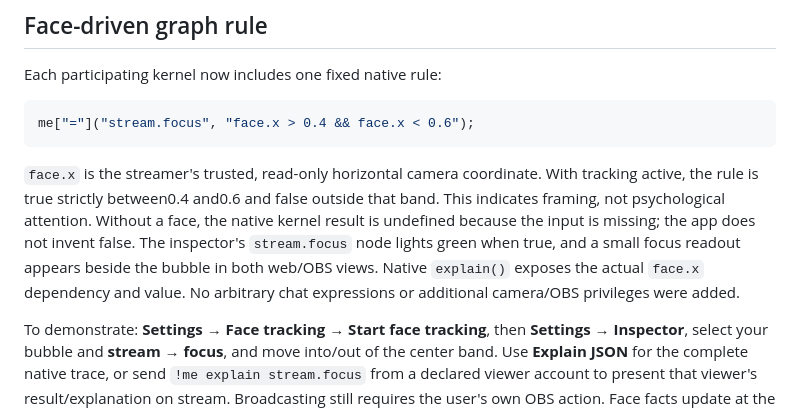
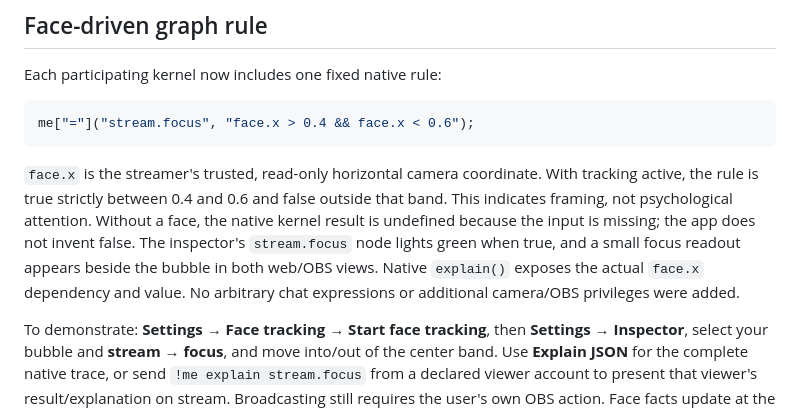
Before and after one commit to suiGn/codex-me, a Markdown page: README.md, the part around the change. Drawn GitHub-style.

Commit message:
docs: fix focus threshold spacing

````diff
--- a/README.md
+++ b/README.md
@@ -52,7 +52,7 @@ Each participating kernel now includes one fixed native rule:
 me["="]("stream.focus", "face.x > 0.4 && face.x < 0.6");
 ```
 
-`face.x` is the streamer's trusted, read-only horizontal camera coordinate. With tracking active, the rule is true strictly between0.4 and0.6 and false outside that band. This indicates framing, not psychological attention. Without a face, the native kernel result is undefined because the input is missing; the app does not invent false. The inspector's `stream.focus` node lights green when true, and a small focus readout appears beside the bubble in both web/OBS views. Native `explain()` exposes the actual `face.x` dependency and value. No arbitrary chat expressions or additional camera/OBS privileges were added.
+`face.x` is the streamer's trusted, read-only horizontal camera coordinate. With tracking active, the rule is true strictly between 0.4 and 0.6 and false outside that band. This indicates framing, not psychological attention. Without a face, the native kernel result is undefined because the input is missing; the app does not invent false. The inspector's `stream.focus` node lights green when true, and a small focus readout appears beside the bubble in both web/OBS views. Native `explain()` exposes the actual `face.x` dependency and value. No arbitrary chat expressions or additional camera/OBS privileges were added.
 
 To demonstrate: **Settings → Face tracking → Start face tracking**, then **Settings → Inspector**, select your bubble and **stream → focus**, and move into/out of the center band. Use **Explain JSON** for the complete native trace, or send `!me explain stream.focus` from a declared viewer account to present that viewer's result/explanation on stream. Broadcasting still requires the user's own OBS action. Face facts update at the existing twice-per-second graph cadence.
 
````
